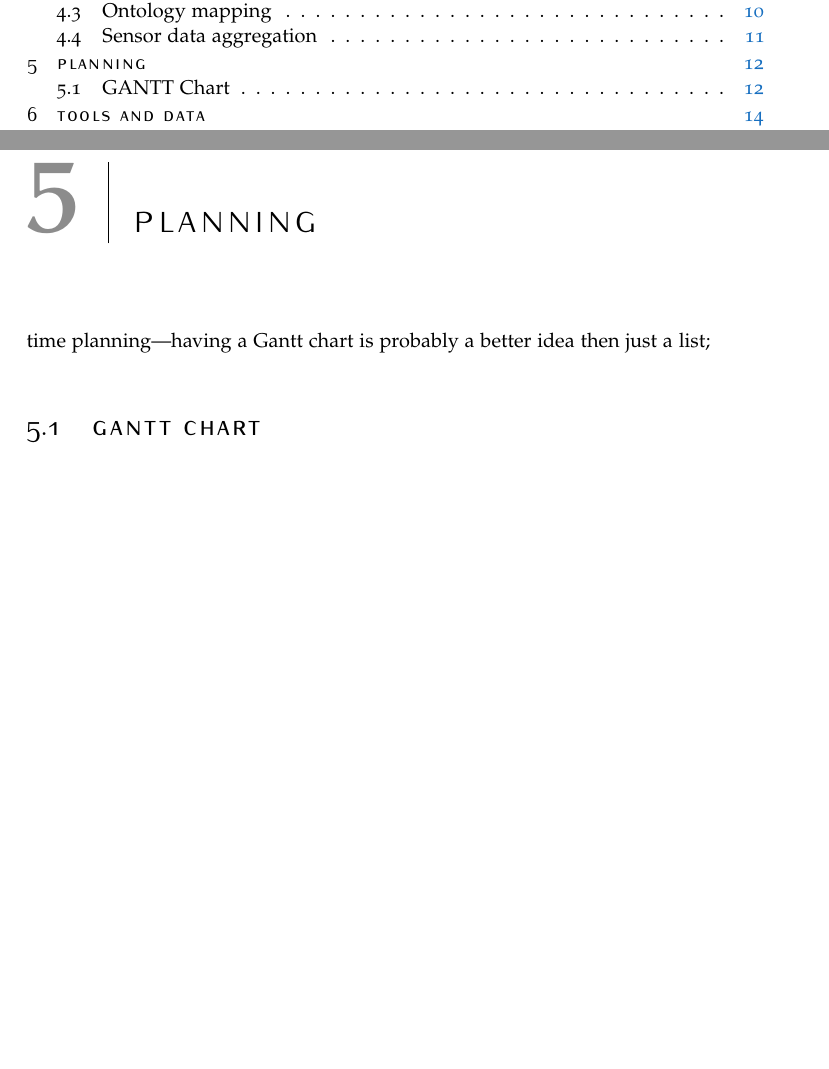
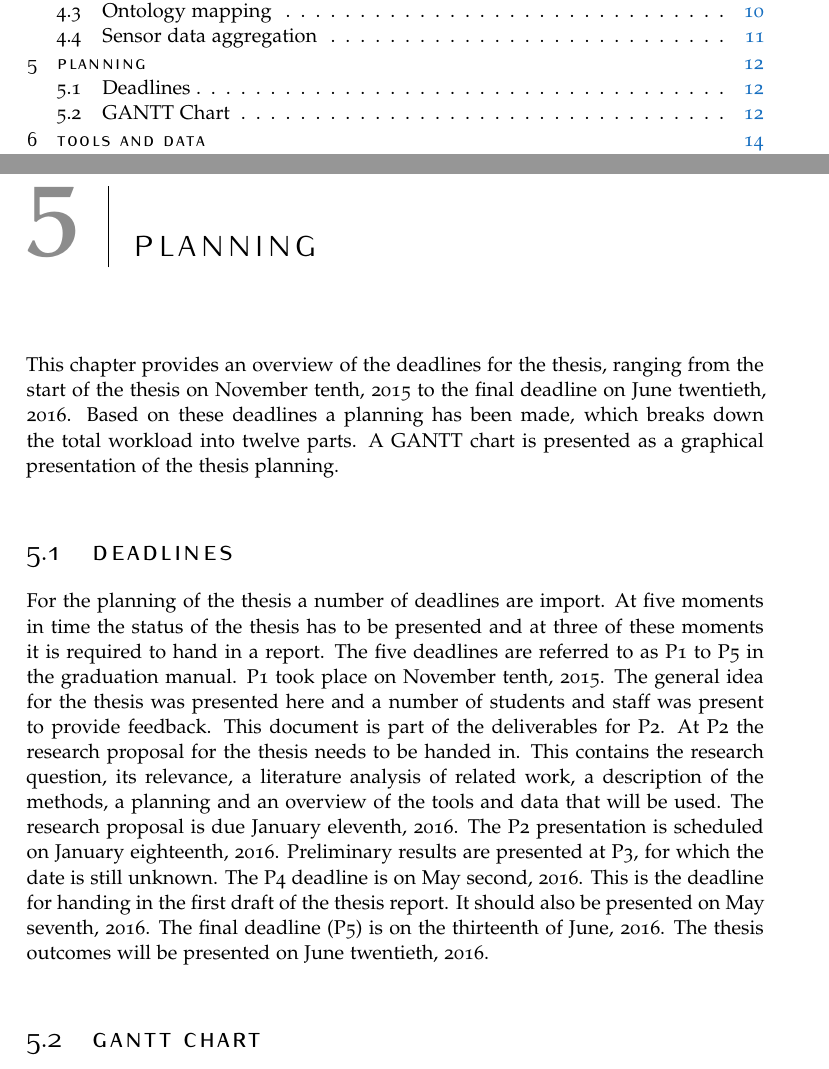
Before and after one commit to ivodeliefde/masterThesis, a LaTeX thesis (P2.tex, which reads chapters/p2/planning.tex): two parts of pages 2 and 15 of 21, joined at a grey line, cut so that both start at the same text, the shorter picture padded with empty space. Compiled offline with pdfLaTeX.

Commit message:
updated planning chapter

```diff
--- a/chapters/p2/planning.tex
+++ b/chapters/p2/planning.tex
@@ -1,8 +1,14 @@
 %!TEX root = thesis.tex
+
+%time planning—having a Gantt chart is probably a better idea then just a list;
+
 \chapter{Planning}
 \label{chap:planning}
 
-time planning—having a Gantt chart is probably a better idea then just a list;
+This chapter provides an overview of the deadlines for the thesis, ranging from the start of the thesis on November tenth, 2015 to the final deadline on June twentieth, 2016. Based on these deadlines a planning has been made, which breaks down the total workload into twelve parts. A GANTT chart is presented as a graphical presentation of the thesis planning.
+
+\section{Deadlines}
+For the planning of the thesis a number of deadlines are import. At five moments in time the status of the thesis has to be presented and at three of these moments it is required to hand in a report. The five deadlines are referred to as P1 to P5 in the graduation manual. P1 took place on November tenth, 2015. The general idea for the thesis was presented here and a number of students and staff was present to provide feedback. This document is part of the deliverables for P2. At P2 the research proposal for the thesis needs to be handed in. This contains the research question, its relevance, a literature analysis of related work, a description of the methods, a planning and an overview of the tools and data that will be used. The research proposal is due January eleventh, 2016. The P2 presentation is scheduled on January eighteenth, 2016. Preliminary results are presented at P3, for which the date is still unknown. The P4 deadline is on May second, 2016. This is the deadline for handing in the first draft of the thesis report. It should also be presented on May seventh, 2016. The final deadline (P5) is on the thirteenth of June, 2016. The thesis outcomes will be presented on June twentieth, 2016.
 
 \section{GANTT Chart}
 \begin{figure}
```
